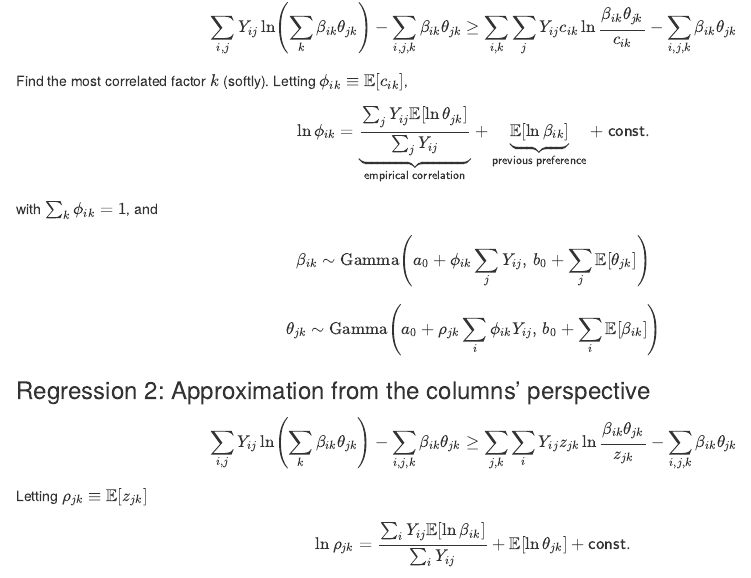
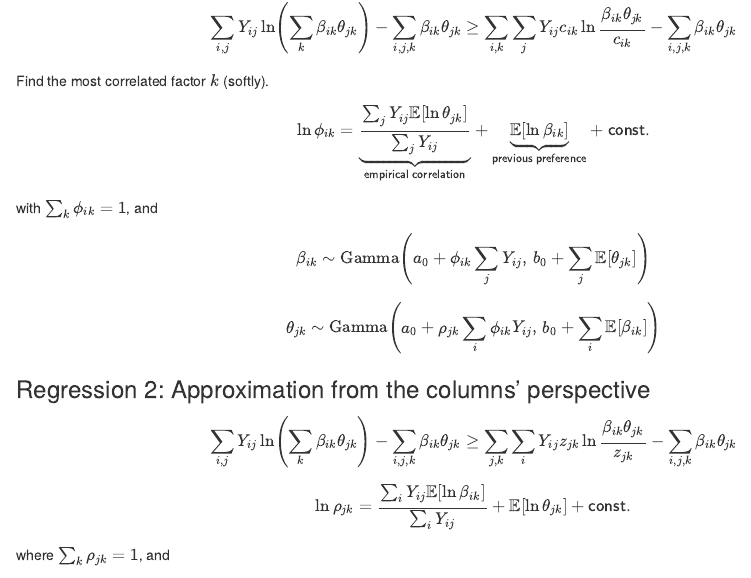
Before and after one commit to causalpathlab/asapR, an R Markdown document (vignettes/note_faster_nmf_approximation.Rmd): the page in a window 1100 px wide, from 480 px down. Rendered offline with R 4.5, knitr and Pandoc, with nearby package versions.

Commit message:
update notes

```diff
--- a/vignettes/note_faster_nmf_approximation.Rmd
+++ b/vignettes/note_faster_nmf_approximation.Rmd
@@ -26,7 +26,7 @@ $$\sum_{i,j} Y_{ij} \ln \left( \sum_{k} \beta_{ik} \theta_{jk} \right)
 
 
 
-Find the most correlated factor $k$ (softly). Letting $\phi_{ik} \equiv \mathbb{E}\!\left[c_{ik}\right]$,
+Find the most correlated factor $k$ (softly).
 
 $$\ln \phi_{ik} = \underbrace{\frac{\sum_{j} Y_{ij} \mathbb{E}\!\left[\ln \theta_{jk}\right]}{\sum_{j} Y_{ij}}}_{\textsf{empirical correlation}}
 +  \underbrace{\mathbb{E}\!\left[\ln \beta_{ik}\right]}_{\textsf{previous preference}} + \textsf{const.}$$
@@ -51,8 +51,6 @@ $$\sum_{i,j} Y_{ij} \ln \left( \sum_{k} \beta_{ik} \theta_{jk} \right)
 \ge
 \sum_{j,k} \sum_{i} Y_{ij} z_{jk} \ln \frac{\beta_{ik} \theta_{jk}}{z_{jk}}
 - \sum_{i,j,k} \beta_{ik} \theta_{jk}$$
-
-Letting $\rho_{jk} \equiv \mathbb{E}\!\left[z_{jk}\right]$
 
 $$\ln \rho_{jk}
 =
```
